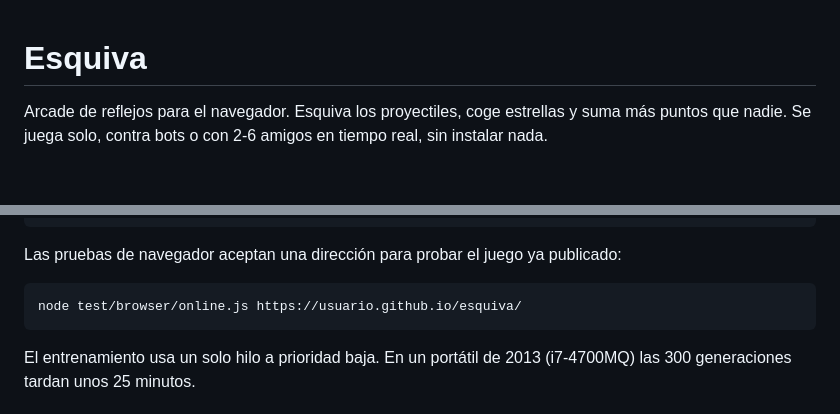
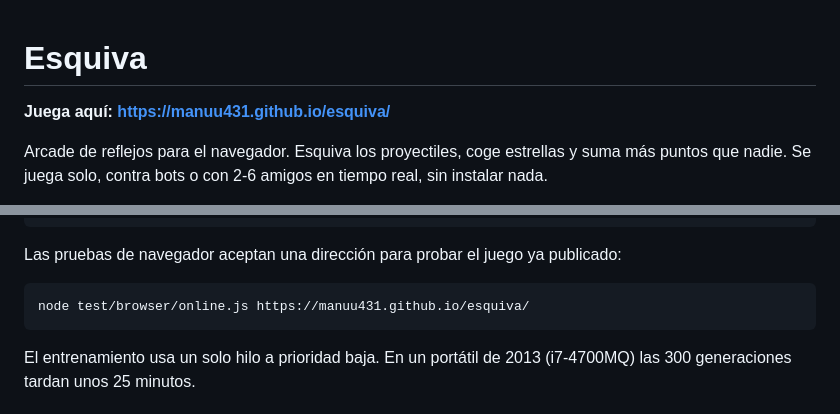
Before and after one commit to Manuu431/esquiva, a Markdown page: README.md, 2 parts joined by grey strips. GitHub-like rendering; blank space fills up the shorter version.

Commit message:
README: enlace al juego publicado
Co-Authored-By: Claude Opus 5.5 <noreply@anthropic.com>
Claude-Session: https://claude.ai/code/session_01MeiXxL6iff8sHcV73KCvkD

````diff
--- a/README.md
+++ b/README.md
@@ -1,4 +1,6 @@
 # Esquiva
+
+**Juega aquí: https://manuu431.github.io/esquiva/**
 
 Arcade de reflejos para el navegador. Esquiva los proyectiles, coge estrellas y suma más puntos
 que nadie. Se juega solo, contra bots o con 2-6 amigos en tiempo real, sin instalar nada.
@@ -118,7 +120,7 @@ node train/export.js --run mio # genera weights.json
 Las pruebas de navegador aceptan una dirección para probar el juego ya publicado:
 
 ```
-node test/browser/online.js https://usuario.github.io/esquiva/
+node test/browser/online.js https://manuu431.github.io/esquiva/
 ```
 
 El entrenamiento usa un solo hilo a prioridad baja. En un portátil de 2013 (i7-4700MQ) las 300
````
